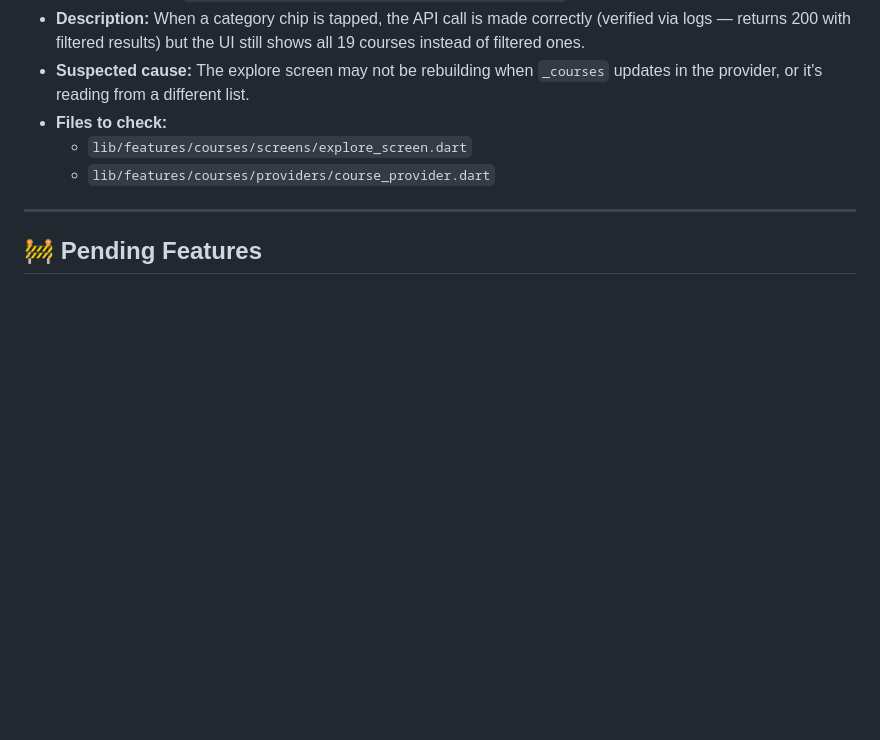
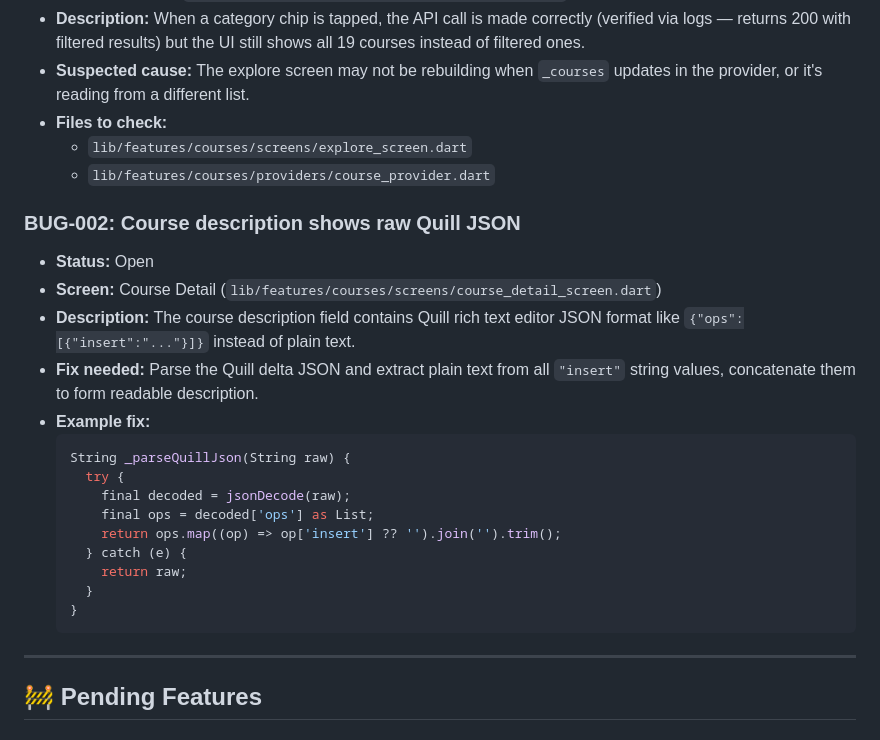
Before and after one commit to Kreative-Karakana/Karakana-App-v2, a Markdown page: TODO.md, the part around the change. Drawn GitHub-style; blank space fills up the shorter version.

Commit message:
Course detail screen working with real data, add BUG-002 to TODO

````diff
--- a/TODO.md
+++ b/TODO.md
@@ -10,6 +10,24 @@
 - **Files to check:**
   - `lib/features/courses/screens/explore_screen.dart`
   - `lib/features/courses/providers/course_provider.dart`
+
+### BUG-002: Course description shows raw Quill JSON
+- **Status:** Open
+- **Screen:** Course Detail (`lib/features/courses/screens/course_detail_screen.dart`)
+- **Description:** The course description field contains Quill rich text editor JSON format like `{"ops":[{"insert":"..."}]}` instead of plain text.
+- **Fix needed:** Parse the Quill delta JSON and extract plain text from all `"insert"` string values, concatenate them to form readable description.
+- **Example fix:**
+  ```dart
+  String _parseQuillJson(String raw) {
+    try {
+      final decoded = jsonDecode(raw);
+      final ops = decoded['ops'] as List;
+      return ops.map((op) => op['insert'] ?? '').join('').trim();
+    } catch (e) {
+      return raw;
+    }
+  }
+  ```
 
 ---
 
````
